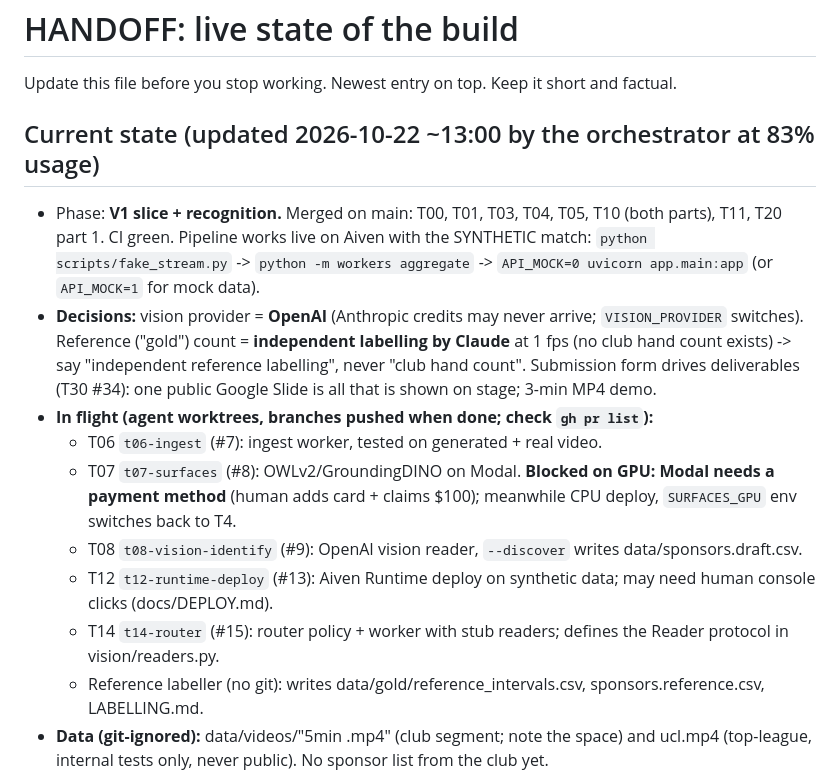
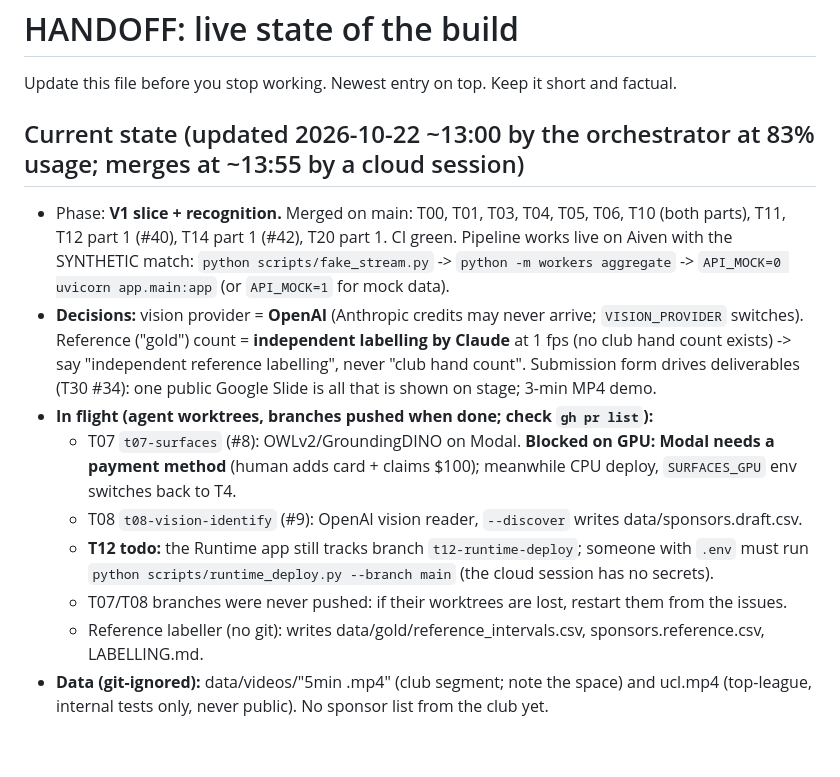
Before and after one commit to kaktamsdengami/accel_hack, a Markdown page: docs/HANDOFF.md, the part around the change. GitHub-like rendering; blank space fills up the shorter version.

Commit message:
HANDOFF: T12 and T14 part 1 merged, Runtime redeploy to main pending
Co-Authored-By: Claude Opus 5.5 <noreply@anthropic.com>
Claude-Session: https://claude.ai/code/session_01C3pZtfXnNaWyNUJTgrQ3oM

```diff
--- a/docs/HANDOFF.md
+++ b/docs/HANDOFF.md
@@ -2,9 +2,10 @@
 
 Update this file before you stop working. Newest entry on top. Keep it short and factual.
 
-## Current state (updated 2026-10-22 ~13:00 by the orchestrator at 83% usage)
+## Current state (updated 2026-10-22 ~13:00 by the orchestrator at 83% usage; merges at ~13:55 by a cloud session)
 
-- Phase: **V1 slice + recognition.** Merged on main: T00, T01, T03, T04, T05, T10 (both parts), T11, T20 part 1.
+- Phase: **V1 slice + recognition.** Merged on main: T00, T01, T03, T04, T05, T06, T10 (both parts), T11,
+  T12 part 1 (#40), T14 part 1 (#42), T20 part 1.
   CI green. Pipeline works live on Aiven with the SYNTHETIC match: `python scripts/fake_stream.py` ->
   `python -m workers aggregate` -> `API_MOCK=0 uvicorn app.main:app` (or `API_MOCK=1` for mock data).
 - **Decisions:** vision provider = **OpenAI** (Anthropic credits may never arrive; `VISION_PROVIDER` switches).
@@ -12,12 +13,12 @@ Update this file before you stop working. Newest entry on top. Keep it short and
   say "independent reference labelling", never "club hand count". Submission form drives deliverables (T30 #34):
   one public Google Slide is all that is shown on stage; 3-min MP4 demo.
 - **In flight (agent worktrees, branches pushed when done; check `gh pr list`):**
-  - T06 `t06-ingest` (#7): ingest worker, tested on generated + real video.
   - T07 `t07-surfaces` (#8): OWLv2/GroundingDINO on Modal. **Blocked on GPU: Modal needs a payment method**
     (human adds card + claims $100); meanwhile CPU deploy, `SURFACES_GPU` env switches back to T4.
   - T08 `t08-vision-identify` (#9): OpenAI vision reader, `--discover` writes data/sponsors.draft.csv.
-  - T12 `t12-runtime-deploy` (#13): Aiven Runtime deploy on synthetic data; may need human console clicks (docs/DEPLOY.md).
-  - T14 `t14-router` (#15): router policy + worker with stub readers; defines the Reader protocol in vision/readers.py.
+  - **T12 todo:** the Runtime app still tracks branch `t12-runtime-deploy`; someone with `.env` must run
+    `python scripts/runtime_deploy.py --branch main` (the cloud session has no secrets).
+  - T07/T08 branches were never pushed: if their worktrees are lost, restart them from the issues.
   - Reference labeller (no git): writes data/gold/reference_intervals.csv, sponsors.reference.csv, LABELLING.md.
 - **Data (git-ignored):** data/videos/"5min .mp4" (club segment; note the space) and ucl.mp4 (top-league, internal
   tests only, never public). No sponsor list from the club yet.
```
